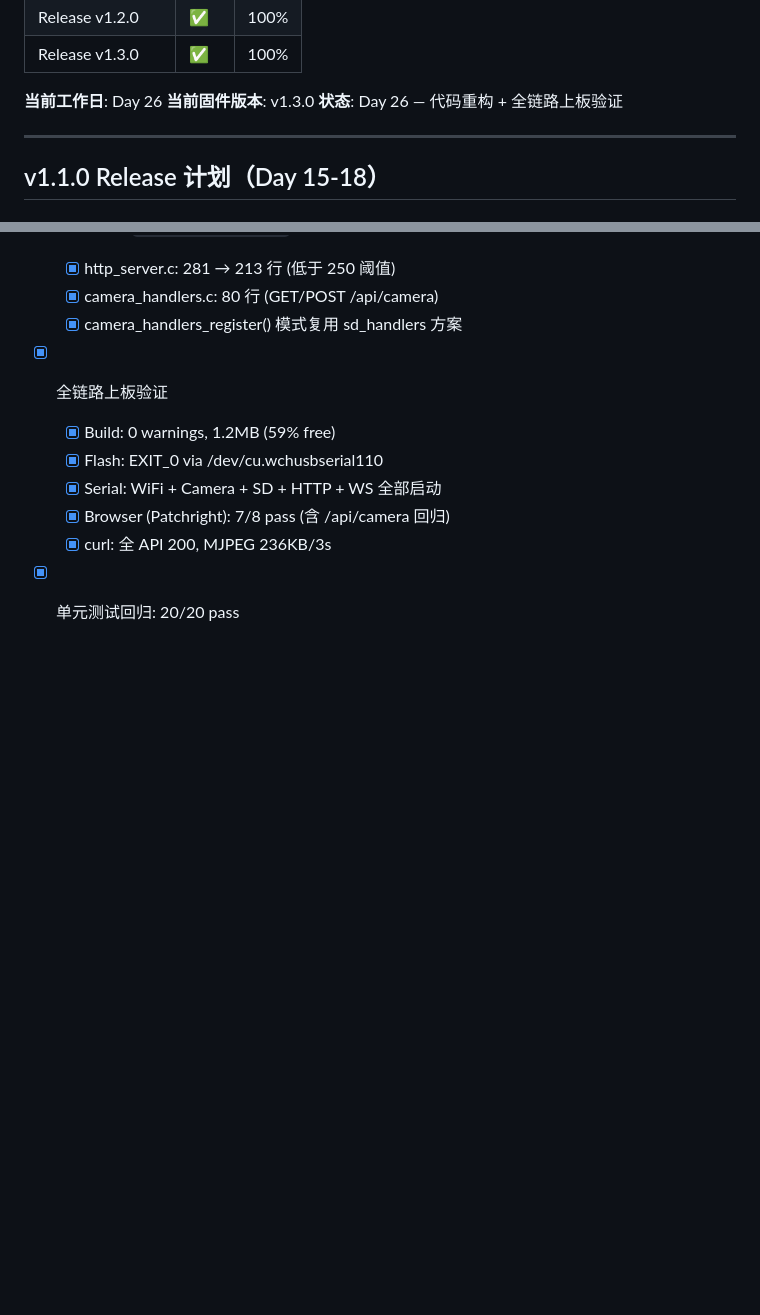
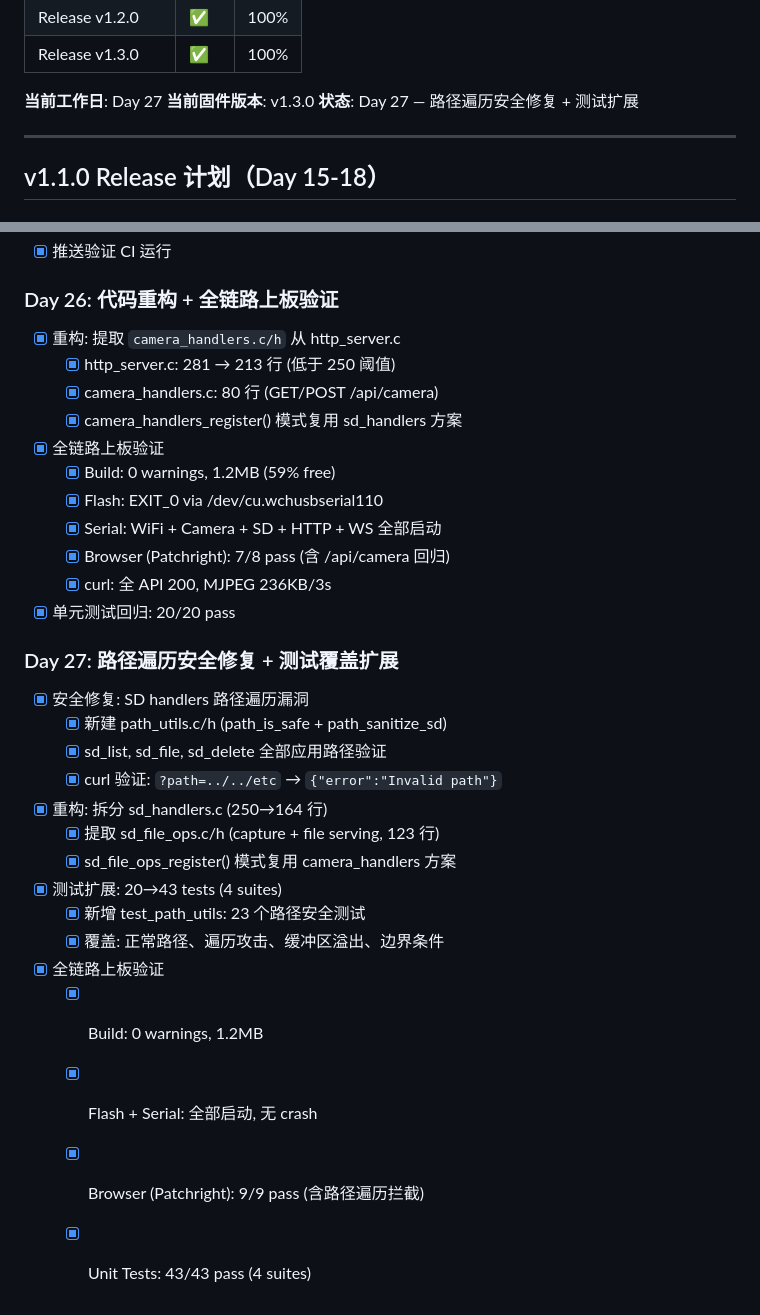
Before and after one commit to chinawrj/Autopilot-ESP32-CAM, a Markdown page: docs/TARGET.md, 2 parts joined by grey strips. Drawn GitHub-style; blank space fills up the shorter version.

Commit message:
docs: day-027 complete — path traversal fix + test expansion (20→43 tests)
Co-authored-by: Copilot <223556219+Copilot@users.noreply.github.com>

```diff
--- a/docs/TARGET.md
+++ b/docs/TARGET.md
@@ -153,9 +153,9 @@
 | Release v1.2.0 | ✅ | 100% |
 | Release v1.3.0 | ✅ | 100% |
 
-**当前工作日**: Day 26
+**当前工作日**: Day 27
 **当前固件版本**: v1.3.0
-**状态**: Day 26 — 代码重构 + 全链路上板验证
+**状态**: Day 27 — 路径遍历安全修复 + 测试扩展
 
 ---
 
@@ -307,3 +307,20 @@
   - [x] Browser (Patchright): 7/8 pass (含 /api/camera 回归)
   - [x] curl: 全 API 200, MJPEG 236KB/3s
 - [x] 单元测试回归: 20/20 pass
+
+### Day 27: 路径遍历安全修复 + 测试覆盖扩展
+- [x] 安全修复: SD handlers 路径遍历漏洞
+  - [x] 新建 path_utils.c/h (path_is_safe + path_sanitize_sd)
+  - [x] sd_list, sd_file, sd_delete 全部应用路径验证
+  - [x] curl 验证: `?path=../../etc` → `{"error":"Invalid path"}`
+- [x] 重构: 拆分 sd_handlers.c (250→164 行)
+  - [x] 提取 sd_file_ops.c/h (capture + file serving, 123 行)
+  - [x] sd_file_ops_register() 模式复用 camera_handlers 方案
+- [x] 测试扩展: 20→43 tests (4 suites)
+  - [x] 新增 test_path_utils: 23 个路径安全测试
+  - [x] 覆盖: 正常路径、遍历攻击、缓冲区溢出、边界条件
+- [x] 全链路上板验证
+  - [x] Build: 0 warnings, 1.2MB
+  - [x] Flash + Serial: 全部启动, 无 crash
+  - [x] Browser (Patchright): 9/9 pass (含路径遍历拦截)
+  - [x] Unit Tests: 43/43 pass (4 suites)
```
Also changed, not shown: docs/daily-logs/day-027.md (added, +94 -0 lines).
